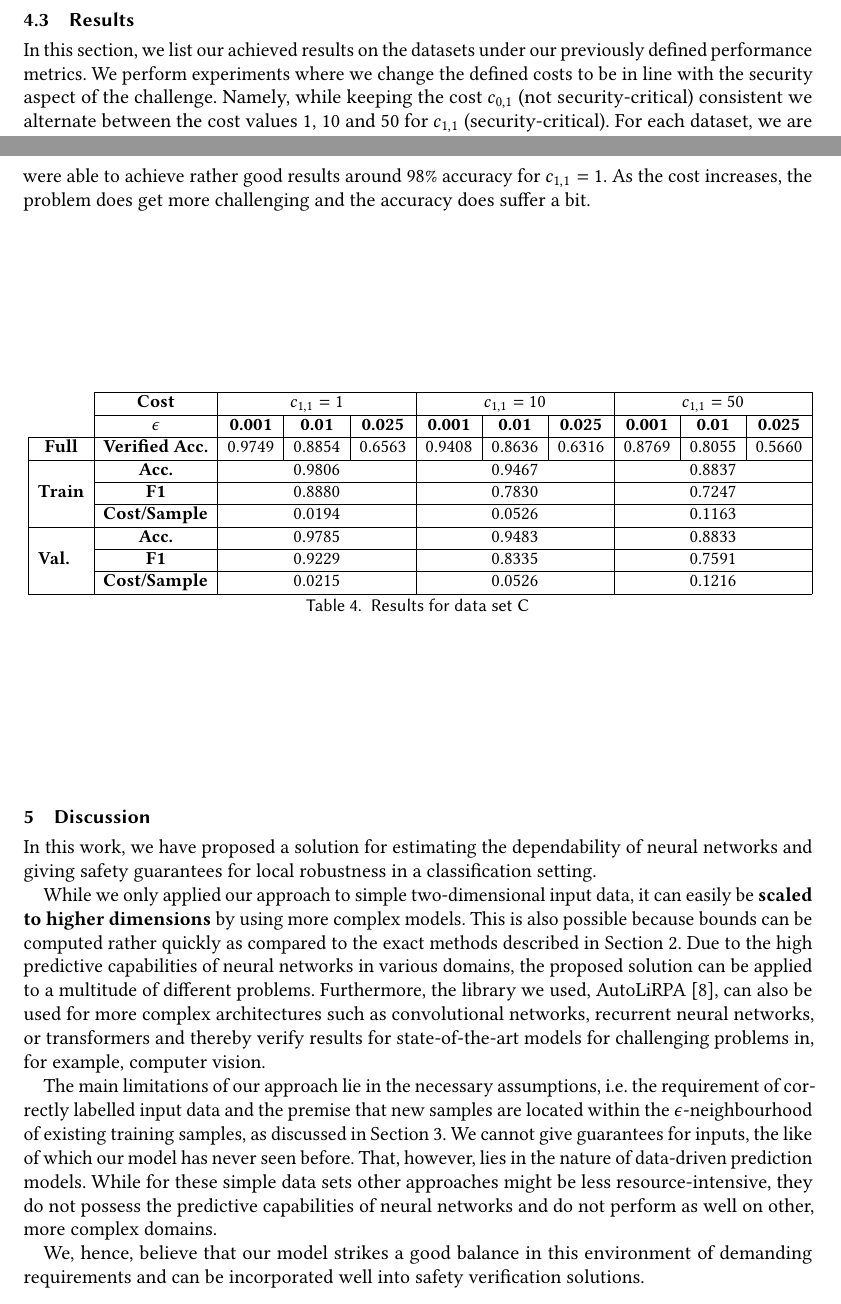
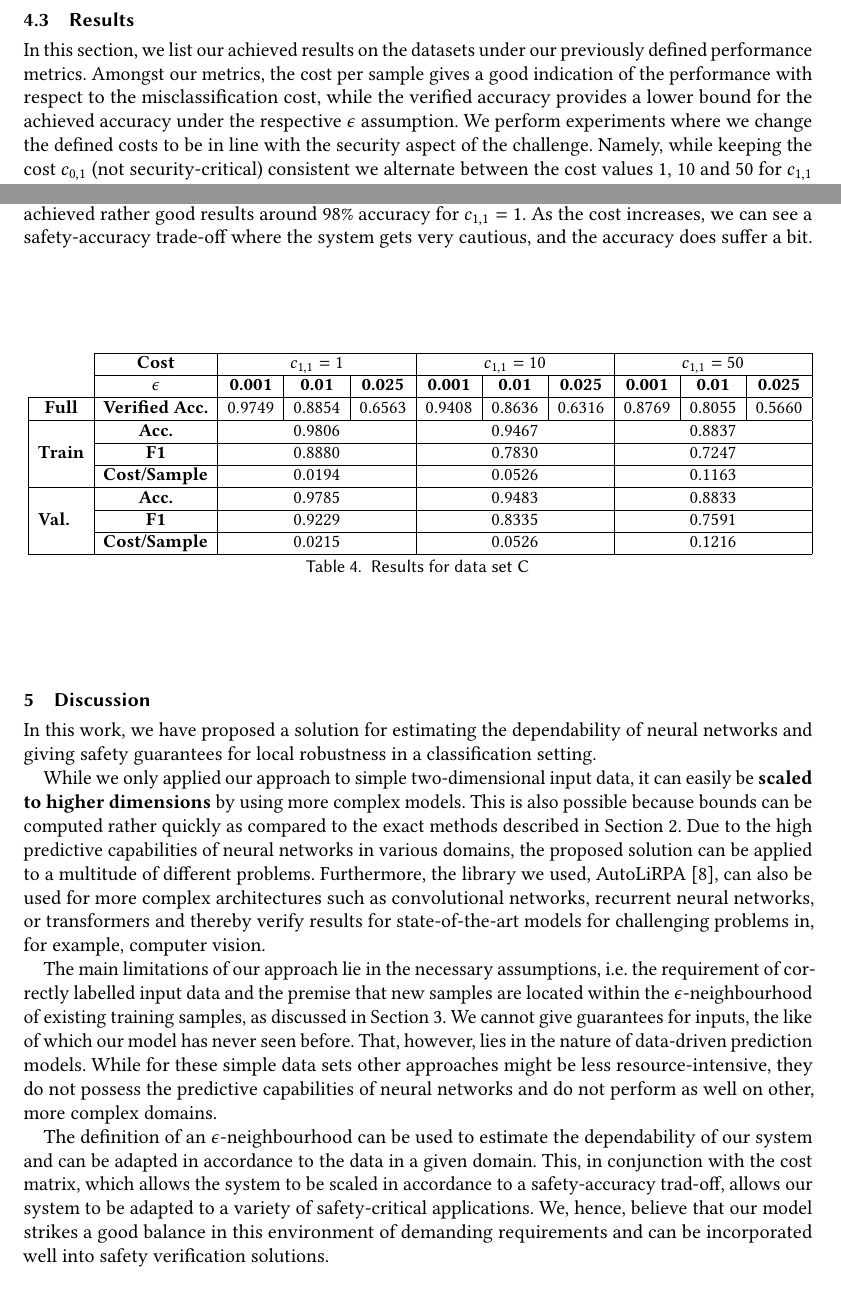
Before and after one commit to lukas-jkl/dependable-classification, a LaTeX paper (report/report.tex): two parts of pages 6 and 7 of 8, joined at a grey line, cut so that both start at the same text. Compiled offline with pdfLaTeX; an older LaTeX class or package is replaced by its successor.

Commit message:
Add some more information to results, discussion

```diff
--- a/report/report.tex
+++ b/report/report.tex
@@ -230,7 +230,8 @@ Due to the simplicity of the data sets, we only use simple multilayer perceptron
 A big problem for neural networks is overfitting, meaning that the network will end up fitting the training data very well but will fail to generalise to new unseen data. To prevent this, we use 20\% of the given data as validation data set. During training, we monitor the validation loss and use early stopping to prevent the network from overfitting.
 
 \subsection{Results}
-In this section, we list our achieved results on the datasets under our previously defined performance metrics. We perform experiments where we change the defined costs to be in line with the security aspect of the challenge. Namely, while keeping the cost $c_{0, 1}$ (not security-critical) consistent we alternate between the cost values 1, 10 and 50 for $c_{1, 1}$ (security-critical). For each dataset, we are able to match or exceed the established baselines for a cost of 1:1. In Figure~\ref{fig:b_val_results} we illustrate the performance of the trained model on data set B for varying costs. While for $c_{1, 1} = 1$ there are a number of security-critical misclassifications (marked as red crosses), for $c_{1, 1} = 10$ we only observe a single such misclassification and for $c_{1, 1} = 50$ the model does not make a single such prediction. Furthermore, these results are achieved on the validation set, indicating the generalised capability of the model to respect the defined safety cost.
+In this section, we list our achieved results on the datasets under our previously defined performance metrics. Amongst our metrics, the cost per sample gives a good indication of the performance with respect to the misclassification cost, while the verified accuracy provides a lower bound for the achieved accuracy under the respective $\epsilon$ assumption.
+We perform experiments where we change the defined costs to be in line with the security aspect of the challenge. Namely, while keeping the cost $c_{0, 1}$ (not security-critical) consistent we alternate between the cost values 1, 10 and 50 for $c_{1, 1}$ (security-critical). For each dataset, we are able to match or exceed the established baselines for a cost of 1:1. In Figure~\ref{fig:b_val_results} we illustrate the performance of the trained model on data set B for varying costs. While for $c_{1, 1} = 1$ there are a number of security-critical misclassifications (marked as red crosses), for $c_{1, 1} = 10$ we only observe a single such misclassification and for $c_{1, 1} = 50$ the model does not make a single such prediction. Furthermore, these results are achieved on the validation set, indicating the generalised capability of the model to respect the defined safety cost.
 
 %TODO: mark security critical misclassifications?
 \begin{figure}[H]
@@ -275,7 +276,7 @@ For data set B we use two hidden layers, each with 64 neurons and a learning rat
   \end{table}
 
 \subsubsection*{Data Set C}
-For data set C, we used two hidden layers with 256 neurons and a learning rate of 0.001. We list the results in Table~\ref{tab:results_c}. The biggest challenge with this dataset was the high imbalance in the number of labels between the classes. However, as we adapted our loss function accordingly, we were able to achieve rather good results around 98\% accuracy for $c_{1, 1} = 1$. As the cost increases, the problem does get more challenging and the accuracy does suffer a bit.
+For data set C, we used two hidden layers with 256 neurons and a learning rate of 0.001. We list the results in Table~\ref{tab:results_c}. The biggest challenge with this dataset was the high imbalance in the number of labels between the classes. However, as we adapted our loss function accordingly, we achieved rather good results around 98\% accuracy for $c_{1, 1} = 1$. As the cost increases, we can see a safety-accuracy trade-off where the system gets very cautious, and the accuracy does suffer a bit.
 
 \begin{table}[H]
   \resizebox{\textwidth}{!}{
@@ -303,7 +304,9 @@ While we only applied our approach to simple two-dimensional input data, it can
 
 The main limitations of our approach lie in the necessary assumptions, i.e. the requirement of correctly labelled input data and the premise that new samples are located within the $\epsilon$-neighbourhood of existing training samples, as discussed in Section~\ref{sec:approach}. We cannot give guarantees for inputs, the like of which our model has never seen before. That, however, lies in the nature of data-driven prediction models. While for these simple data sets other approaches might be less resource-intensive, they do not possess the predictive capabilities of neural networks and do not perform as well on other, more complex domains.
 
-We, hence, believe that our model strikes a good balance in this environment of demanding requirements and can be incorporated well into safety verification solutions. % TODO Lukas: Wichtigster Punkt ist, dass der Lösungspunkt sich prinzipiell in eine Sicherheitsnachweislösung auch einbetten lässt. / na, wie ist das? :D
+The definition of an $\epsilon$-neighbourhood can be used to estimate the dependability of our system and can be adapted in accordance to the data in a given domain. This, in conjunction with the cost matrix, which allows the system to be scaled in accordance to a safety-accuracy trad-off, allows our system to be adapted to a variety of safety-critical applications.
+We, hence, believe that our model strikes a good balance in this environment of demanding requirements and can be incorporated well into safety verification solutions. % TODO: Wichtigster Punkt ist, dass der Lösungspunkt sich prinzipiell in eine Sicherheitsnachweislösung auch einbetten lässt. / na, wie ist das? 🤷‍♀️ DONE?
+
 
 \pagebreak
 
```
Also changed, not shown: report/report.tex (6 more changed lines).
